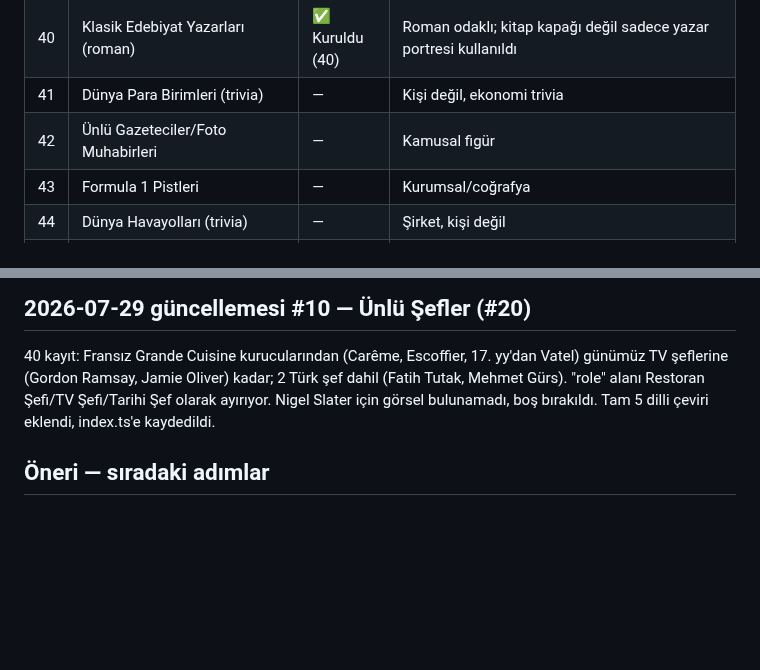
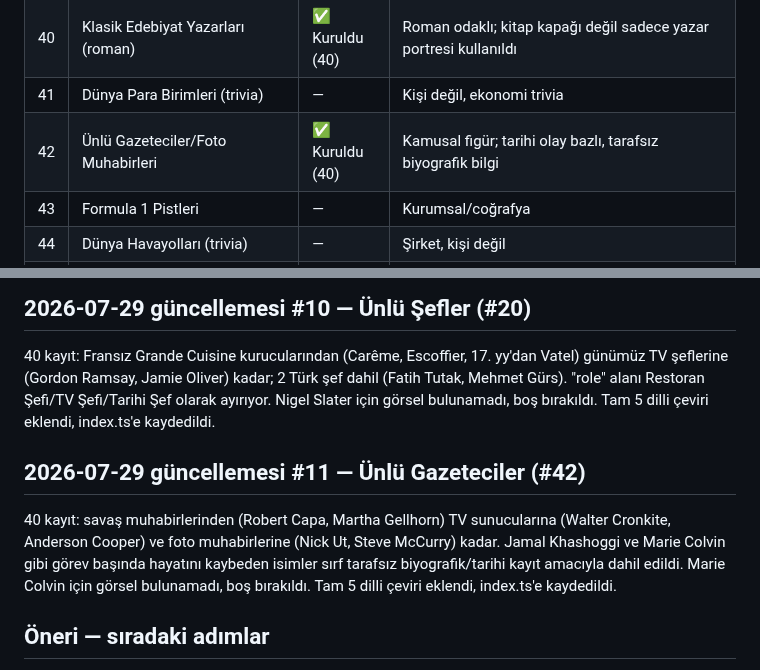
Before and after one commit to Eren-Ozcan/dleverse, a Markdown page: docs/ip-candidates.md, 2 parts joined by grey strips. Drawn GitHub-style; blank space fills up the shorter version.

Commit message:
docs: mark Ünlü Gazeteciler as built in tracker
Co-Authored-By: Claude Sonnet 5 <noreply@anthropic.com>

```diff
--- a/docs/ip-candidates.md
+++ b/docs/ip-candidates.md
@@ -78,7 +78,7 @@ veri, güncel transfer/takipçi sayısı gibi çabuk eskiyen veri değil).
 | 39 | Ünlü Mimarlar | ✅ Kuruldu (40) | Kamusal, eser bazlı; sadece mimar portresi, bina/eser fotoğrafı yok |
 | 40 | Klasik Edebiyat Yazarları (roman) | ✅ Kuruldu (40) | Roman odaklı; kitap kapağı değil sadece yazar portresi kullanıldı |
 | 41 | Dünya Para Birimleri (trivia) | — | Kişi değil, ekonomi trivia |
-| 42 | Ünlü Gazeteciler/Foto Muhabirleri | — | Kamusal figür |
+| 42 | Ünlü Gazeteciler/Foto Muhabirleri | ✅ Kuruldu (40) | Kamusal figür; tarihi olay bazlı, tarafsız biyografik bilgi |
 | 43 | Formula 1 Pistleri | — | Kurumsal/coğrafya |
 | 44 | Dünya Havayolları (trivia) | — | Şirket, kişi değil |
 | 45 | Ünlü Girişimciler (teknoloji, tarihi) | — | Kamusal figür, dikkatli seçilmeli |
@@ -382,6 +382,15 @@ Restoran Şefi/TV Şefi/Tarihi Şef olarak ayırıyor. Nigel Slater için
 görsel bulunamadı, boş bırakıldı. Tam 5 dilli çeviri eklendi,
 index.ts'e kaydedildi.
 
+## 2026-07-29 güncellemesi #11 — Ünlü Gazeteciler (#42)
+
+40 kayıt: savaş muhabirlerinden (Robert Capa, Martha Gellhorn) TV
+sunucularına (Walter Cronkite, Anderson Cooper) ve foto muhabirlerine
+(Nick Ut, Steve McCurry) kadar. Jamal Khashoggi ve Marie Colvin gibi
+görev başında hayatını kaybeden isimler sırf tarafsız biyografik/tarihi
+kayıt amacıyla dahil edildi. Marie Colvin için görsel bulunamadı, boş
+bırakıldı. Tam 5 dilli çeviri eklendi, index.ts'e kaydedildi.
+
 ## Öneri — sıradaki adımlar
 
 - **11-50 arası düşük risk havuzu**nun geri kalanı (#14-17, #19-21, #23-26,
```
